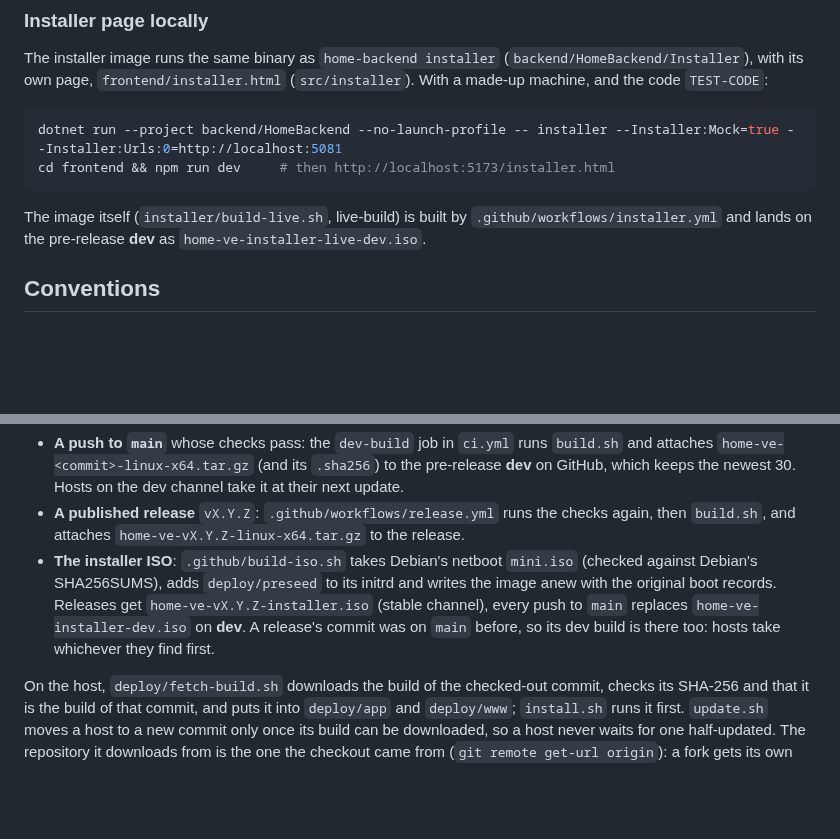
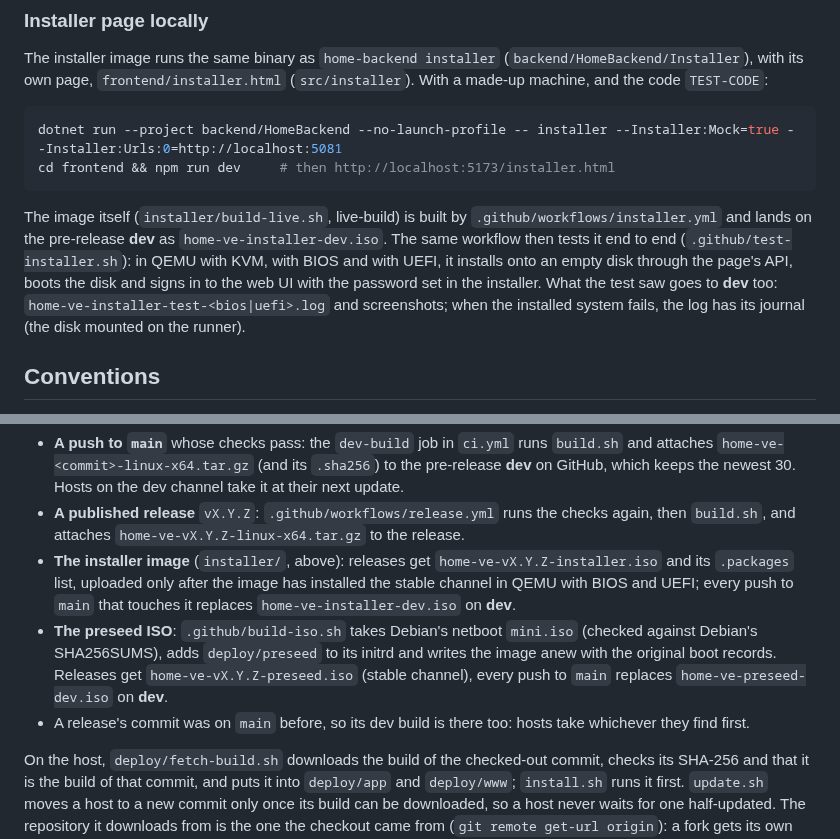
Before and after one commit to poltavetsvolodymyr/home-ve, a Markdown page: docs/development.md, 2 parts joined by grey strips. Drawn GitHub-style; blank space fills up the shorter version.

````diff
--- a/docs/development.md
+++ b/docs/development.md
@@ -81,7 +81,11 @@ cd frontend && npm run dev     # then http://localhost:5173/installer.html
 ```
 
 The image itself (`installer/build-live.sh`, live-build) is built by `.github/workflows/installer.yml` and lands on
-the pre-release **dev** as `home-ve-installer-live-dev.iso`.
+the pre-release **dev** as `home-ve-installer-dev.iso`. The same workflow then tests it end to end
+(`.github/test-installer.sh`): in QEMU with KVM, with BIOS and with UEFI, it installs onto an empty disk through the
+page's API, boots the disk and signs in to the web UI with the password set in the installer. What the test saw
+goes to **dev** too: `home-ve-installer-test-<bios|uefi>.log` and screenshots; when the installed system fails,
+the log has its journal (the disk mounted on the runner).
 
 ## Conventions
 
@@ -120,11 +124,14 @@ Hosts don't need you to build anything: CI builds every commit for them.
   30. Hosts on the dev channel take it at their next update.
 - **A published release** `vX.Y.Z`: `.github/workflows/release.yml` runs the checks again, then `build.sh`, and
   attaches `home-ve-vX.Y.Z-linux-x64.tar.gz` to the release.
-- **The installer ISO**: `.github/build-iso.sh` takes Debian's netboot `mini.iso` (checked against Debian's
+- **The installer image** (`installer/`, above): releases get `home-ve-vX.Y.Z-installer.iso` and its
+  `.packages` list, uploaded only after the image has installed the stable channel in QEMU with BIOS and UEFI;
+  every push to `main` that touches it replaces `home-ve-installer-dev.iso` on **dev**.
+- **The preseed ISO**: `.github/build-iso.sh` takes Debian's netboot `mini.iso` (checked against Debian's
   SHA256SUMS), adds `deploy/preseed` to its initrd and writes the image anew with the original boot records.
-  Releases get `home-ve-vX.Y.Z-installer.iso` (stable channel), every push to `main` replaces
-  `home-ve-installer-dev.iso` on **dev**. A release's commit was on `main` before, so its dev build
-  is there too: hosts take whichever they find first.
+  Releases get `home-ve-vX.Y.Z-preseed.iso` (stable channel), every push to `main` replaces
+  `home-ve-preseed-dev.iso` on **dev**.
+- A release's commit was on `main` before, so its dev build is there too: hosts take whichever they find first.
 
 On the host, `deploy/fetch-build.sh` downloads the build of the checked-out commit, checks its SHA-256 and that it
 is the build of that commit, and puts it into `deploy/app` and `deploy/www`; `install.sh` runs it first. `update.sh`
````
Also changed, not shown: README.md (+13 -3 lines), docs/deployment.md (+59 -5 lines), docs/screenshots/installer-form.jpg (added), docs/screenshots/installer-progress.jpg (added), docs/screenshots/installer-screen.jpg (added), 7 other files.
